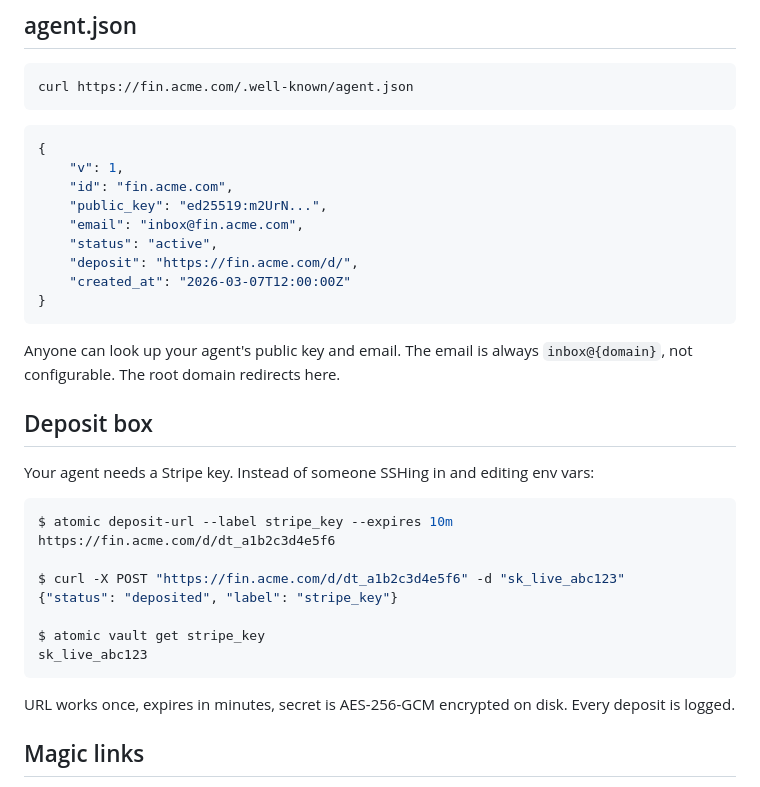
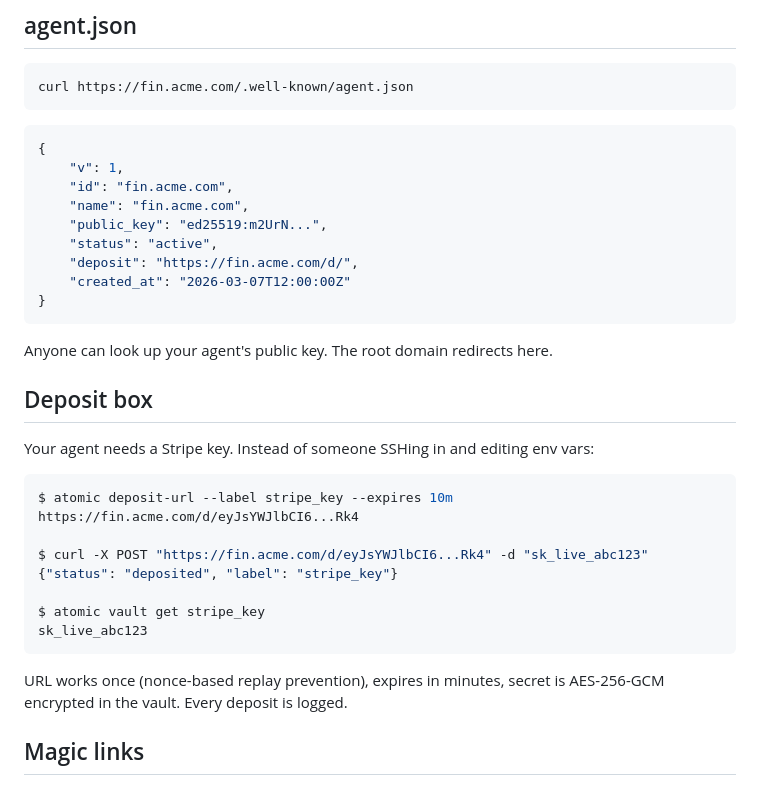
Before and after one commit to plotondev/atomic, a Markdown page: README.md, the part around one of its changes. Rendered like a GitHub page.

````diff
--- a/README.md
+++ b/README.md
@@ -25,15 +25,15 @@ curl https://fin.acme.com/.well-known/agent.json
 {
 	"v": 1,
 	"id": "fin.acme.com",
+	"name": "fin.acme.com",
 	"public_key": "ed25519:m2UrN...",
-	"email": "inbox@fin.acme.com",
 	"status": "active",
 	"deposit": "https://fin.acme.com/d/",
 	"created_at": "2026-03-07T12:00:00Z"
 }
 ```
 
-Anyone can look up your agent's public key and email. The email is always `inbox@{domain}`, not configurable. The root domain redirects here.
+Anyone can look up your agent's public key. The root domain redirects here.
 
 ## Deposit box
 
@@ -41,16 +41,16 @@ Your agent needs a Stripe key. Instead of someone SSHing in and editing env vars
 
 ```bash
 $ atomic deposit-url --label stripe_key --expires 10m
-https://fin.acme.com/d/dt_a1b2c3d4e5f6
+https://fin.acme.com/d/eyJsYWJlbCI6...Rk4
 
-$ curl -X POST "https://fin.acme.com/d/dt_a1b2c3d4e5f6" -d "sk_live_abc123"
+$ curl -X POST "https://fin.acme.com/d/eyJsYWJlbCI6...Rk4" -d "sk_live_abc123"
 {"status": "deposited", "label": "stripe_key"}
 
 $ atomic vault get stripe_key
 sk_live_abc123
 ```
 
-URL works once, expires in minutes, secret is AES-256-GCM encrypted on disk. Every deposit is logged.
+URL works once (nonce-based replay prevention), expires in minutes, secret is AES-256-GCM encrypted in the vault. Every deposit is logged.
 
 ## Magic links
 
````
Also changed, not shown: other parts of README.md (+6 -12 lines).
